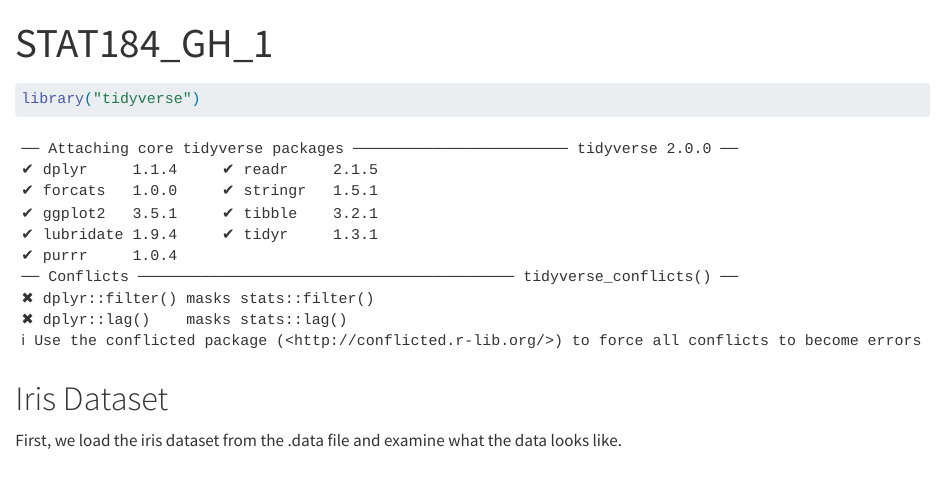
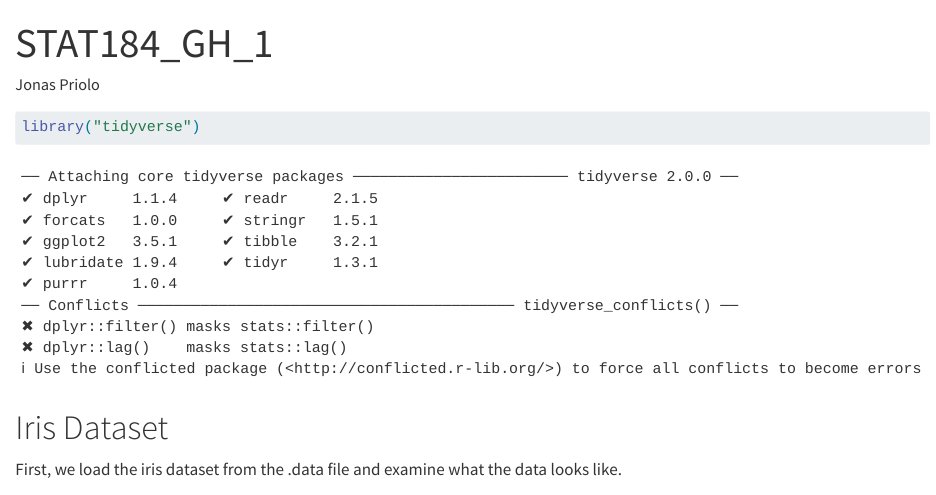
Before and after one commit to Stat184-Spring2025/Jonas_Practice, a Quarto document (code/STAT184_GH_1.qmd): the page in a window 1100 px wide, from its top. Rendered offline with R 4.5, knitr and Pandoc in place of Quarto, with nearby package versions; some code elsewhere in the file could not run offline; long lines of code are wrapped.

Commit message:
Update STAT184_GH_1.qmd

```diff
--- a/code/STAT184_GH_1.qmd
+++ b/code/STAT184_GH_1.qmd
@@ -1,5 +1,6 @@
 ---
 title: "STAT184_GH_1"
+author: "Jonas Priolo"
 format: html
 editor: visual
 ---
```
